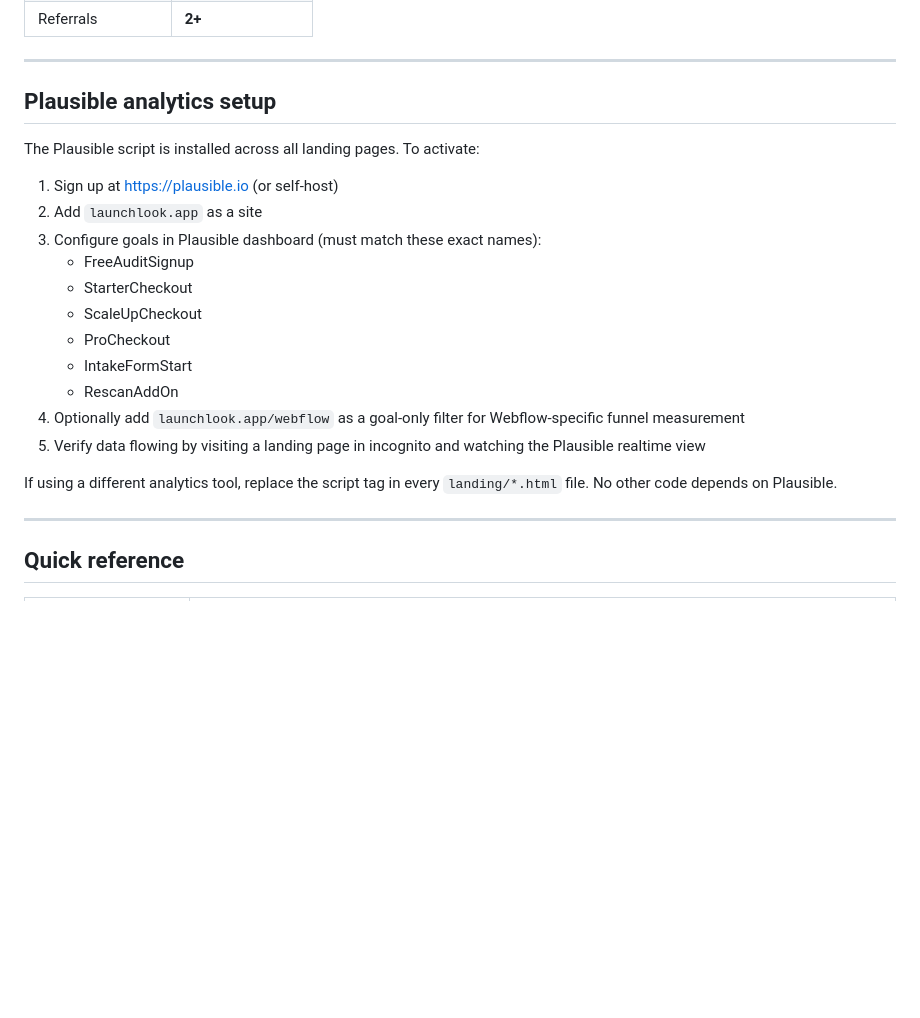
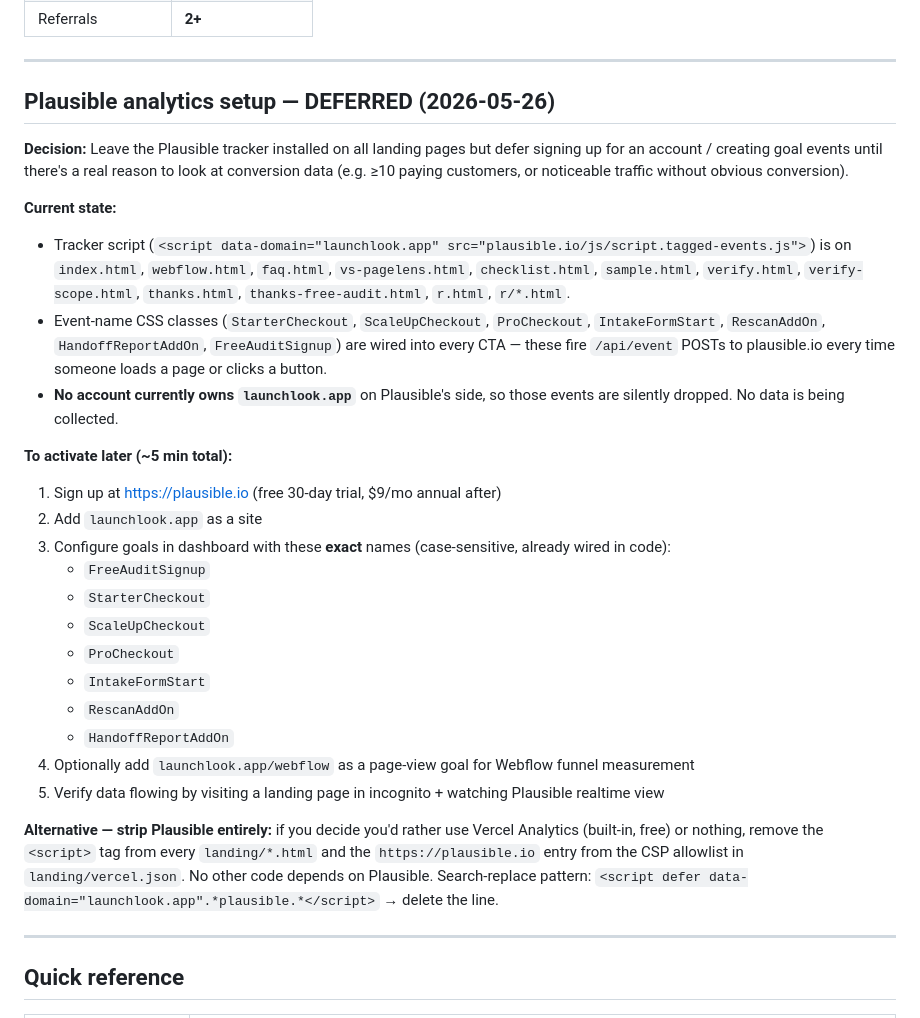
Before and after one commit to romado33/launchlook, a Markdown page: docs/ROB-REMAINING-TODO.md, the part around the change. GitHub-like rendering; blank space fills up the shorter version.

Commit message:
docs: defer Plausible account setup (Option C)
Rob picked Option C from the analytics question (2026-05-26): leave the
tracker script + 7 event-name CSS classes on every landing page, defer
signing up for a Plausible account / configuring goal events until there
is a real reason to look at conversion data (~=10 paying customers, or
noticeable traffic without obvious conversion).

Current state: tracker fires events on every load/click but no account
owns launchlook.app on Plausible side, so events POST and get silently
dropped. Zero cost, zero harm, zero data collected.

- docs/ROB-REMAINING-TODO.md: re-headed the section as DEFERRED and
  documented the activation path (5 minutes when triggered) + the
  strip-Plausible alternative path. Added HandoffReportAddOn to the
  goal list (it was wired in q18 but missing from this doc).
- docs/PRODUCT-DECISIONS.md: added 2026-05-26 changelog row; clarified
  Sec10 to flag deferred status and added HandoffReportAddOn to the
  goals list.

No code touched. No tests impacted.

Co-authored-by: Cursor <cursoragent@cursor.com>

```diff
--- a/docs/ROB-REMAINING-TODO.md
+++ b/docs/ROB-REMAINING-TODO.md
@@ -274,23 +274,31 @@ From [`00-START-HERE.md`](00-START-HERE.md):
 
 ---
 
-## Plausible analytics setup
+## Plausible analytics setup — **DEFERRED** (2026-05-26)
 
-The Plausible script is installed across all landing pages. To activate:
+**Decision:** Leave the Plausible tracker installed on all landing pages but defer signing up for an account / creating goal events until there's a real reason to look at conversion data (e.g. ≥10 paying customers, or noticeable traffic without obvious conversion).
 
-1. Sign up at https://plausible.io (or self-host)
+**Current state:**
+- Tracker script (`<script data-domain="launchlook.app" src="plausible.io/js/script.tagged-events.js">`) is on `index.html`, `webflow.html`, `faq.html`, `vs-pagelens.html`, `checklist.html`, `sample.html`, `verify.html`, `verify-scope.html`, `thanks.html`, `thanks-free-audit.html`, `r.html`, `r/*.html`.
+- Event-name CSS classes (`StarterCheckout`, `ScaleUpCheckout`, `ProCheckout`, `IntakeFormStart`, `RescanAddOn`, `HandoffReportAddOn`, `FreeAuditSignup`) are wired into every CTA — these fire `/api/event` POSTs to plausible.io every time someone loads a page or clicks a button.
+- **No account currently owns `launchlook.app`** on Plausible's side, so those events are silently dropped. No data is being collected.
+
+**To activate later (~5 min total):**
+
+1. Sign up at https://plausible.io (free 30-day trial, $9/mo annual after)
 2. Add `launchlook.app` as a site
-3. Configure goals in Plausible dashboard (must match these exact names):
-   - FreeAuditSignup
-   - StarterCheckout
-   - ScaleUpCheckout
-   - ProCheckout
-   - IntakeFormStart
-   - RescanAddOn
-4. Optionally add `launchlook.app/webflow` as a goal-only filter for Webflow-specific funnel measurement
-5. Verify data flowing by visiting a landing page in incognito and watching the Plausible realtime view
+3. Configure goals in dashboard with these **exact** names (case-sensitive, already wired in code):
+   - `FreeAuditSignup`
+   - `StarterCheckout`
+   - `ScaleUpCheckout`
+   - `ProCheckout`
+   - `IntakeFormStart`
+   - `RescanAddOn`
+   - `HandoffReportAddOn`
+4. Optionally add `launchlook.app/webflow` as a page-view goal for Webflow funnel measurement
+5. Verify data flowing by visiting a landing page in incognito + watching Plausible realtime view
 
-If using a different analytics tool, replace the script tag in every `landing/*.html` file. No other code depends on Plausible.
+**Alternative — strip Plausible entirely:** if you decide you'd rather use Vercel Analytics (built-in, free) or nothing, remove the `<script>` tag from every `landing/*.html` and the `https://plausible.io` entry from the CSP allowlist in `landing/vercel.json`. No other code depends on Plausible. Search-replace pattern: `<script defer data-domain="launchlook.app".*plausible.*</script>` → delete the line.
 
 ---
 
```
Also changed, not shown: docs/PRODUCT-DECISIONS.md (+5 -1 lines).
